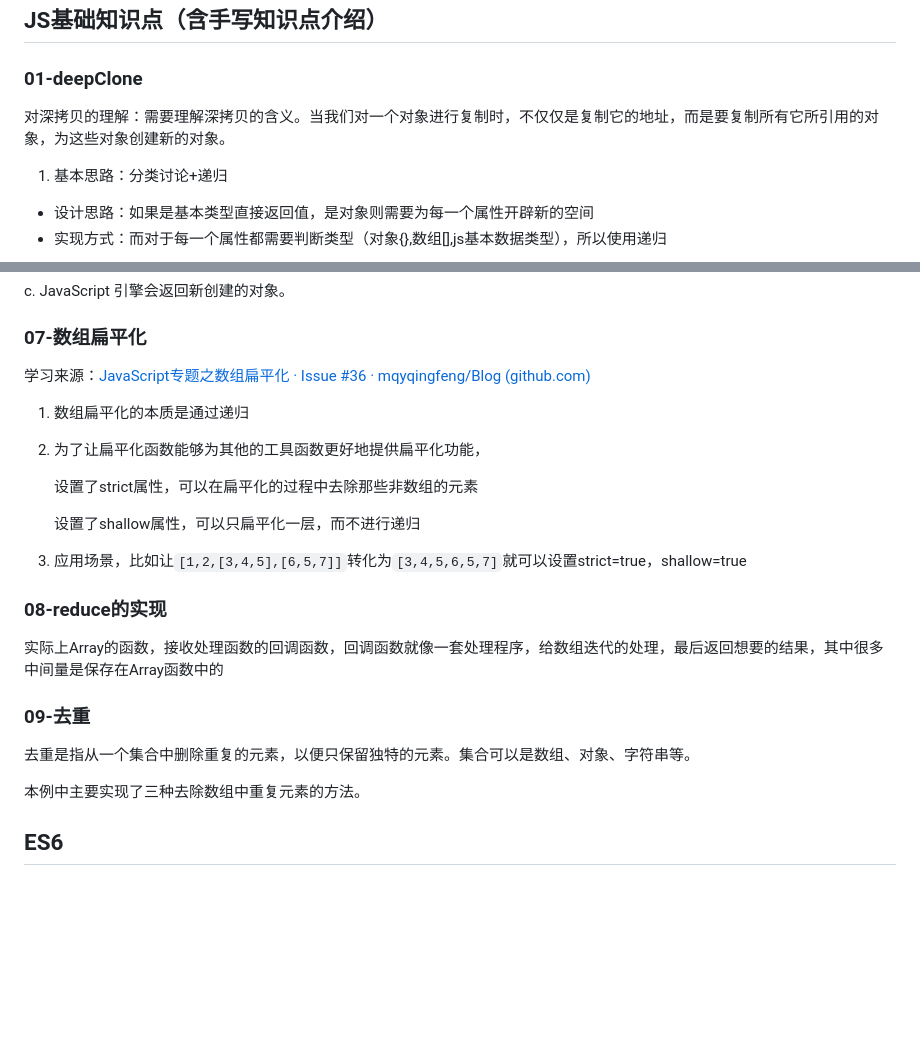
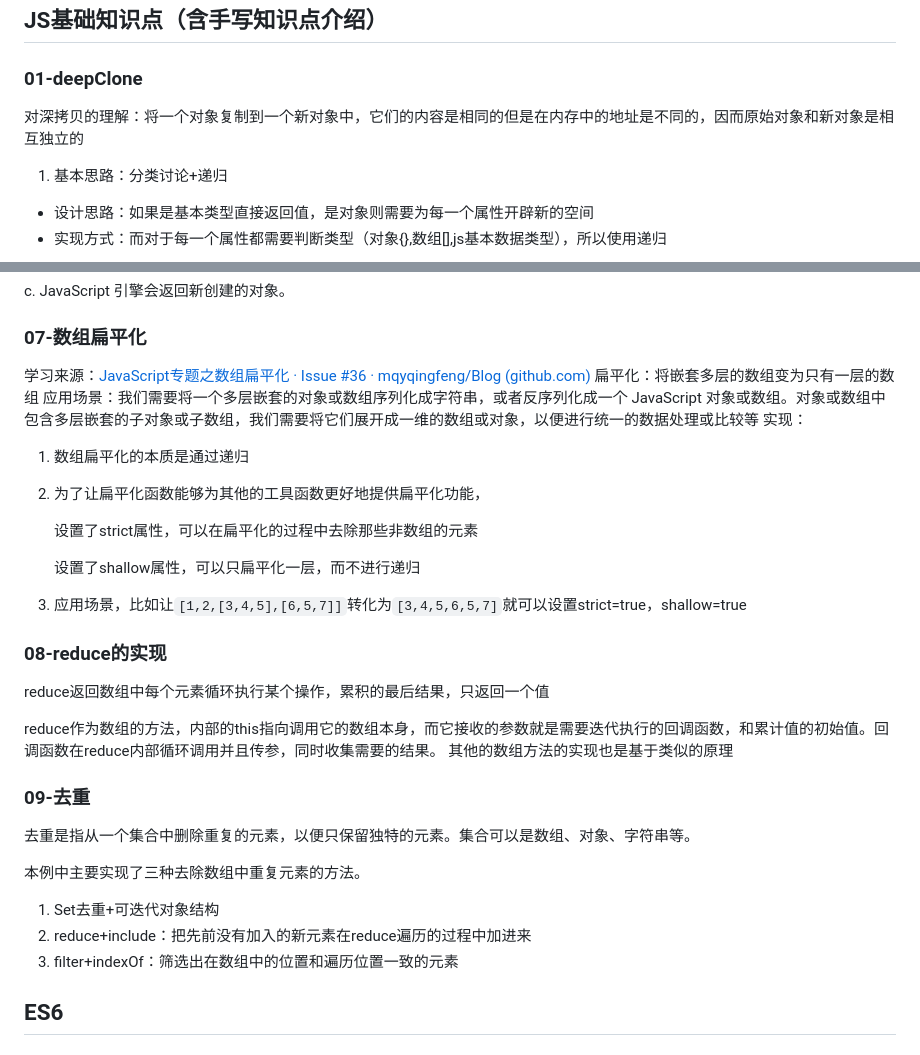
Before and after one commit to PscMint/web_study, a Markdown page: web_basic_notes/web_basic.md, 2 parts joined by grey strips. Rendered like a GitHub page; blank space fills up the shorter version.

```diff
--- a/web_basic_notes/web_basic.md
+++ b/web_basic_notes/web_basic.md
@@ -320,7 +320,7 @@ p{
 
 ### 01-deepClone
 
-对深拷贝的理解：需要理解深拷贝的含义。当我们对一个对象进行复制时，不仅仅是复制它的地址，而是要复制所有它所引用的对象，为这些对象创建新的对象。
+对深拷贝的理解：将一个对象复制到一个新对象中，它们的内容是相同的但是在内存中的地址是不同的，因而原始对象和新对象是相互独立的
 
 1. 基本思路：分类讨论+递归
 
@@ -903,7 +903,9 @@ c. JavaScript 引擎会返回新创建的对象。
 ### 07-数组扁平化
 
 学习来源：[JavaScript专题之数组扁平化 · Issue #36 · mqyqingfeng/Blog (github.com)](https://github.com/mqyqingfeng/Blog/issues/36)
-
+扁平化：将嵌套多层的数组变为只有一层的数组
+应用场景：我们需要将一个多层嵌套的对象或数组序列化成字符串，或者反序列化成一个 JavaScript 对象或数组。对象或数组中包含多层嵌套的子对象或子数组，我们需要将它们展开成一维的数组或对象，以便进行统一的数据处理或比较等
+实现：
 1. 数组扁平化的本质是通过递归
 
 2. 为了让扁平化函数能够为其他的工具函数更好地提供扁平化功能，
@@ -915,14 +917,19 @@ c. JavaScript 引擎会返回新创建的对象。
 3. 应用场景，比如让`[1,2,[3,4,5],[6,5,7]]`转化为`[3,4,5,6,5,7]`就可以设置strict=true，shallow=true
 
 ### 08-reduce的实现
-
-实际上Array的函数，接收处理函数的回调函数，回调函数就像一套处理程序，给数组迭代的处理，最后返回想要的结果，其中很多中间量是保存在Array函数中的
+reduce返回数组中每个元素循环执行某个操作，累积的最后结果，只返回一个值
+
+reduce作为数组的方法，内部的this指向调用它的数组本身，而它接收的参数就是需要迭代执行的回调函数，和累计值的初始值。回调函数在reduce内部循环调用并且传参，同时收集需要的结果。
+其他的数组方法的实现也是基于类似的原理
 
 ### 09-去重
 
 去重是指从一个集合中删除重复的元素，以便只保留独特的元素。集合可以是数组、对象、字符串等。
 
 本例中主要实现了三种去除数组中重复元素的方法。
+1. Set去重+可迭代对象结构
+2. reduce+include：把先前没有加入的新元素在reduce遍历的过程中加进来
+3. filter+indexOf：筛选出在数组中的位置和遍历位置一致的元素
 
 ## ES6
 
```
